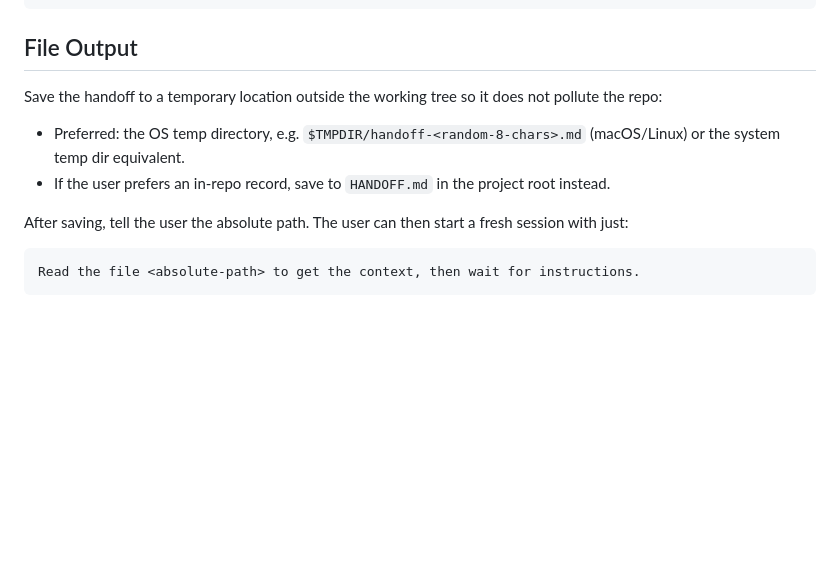
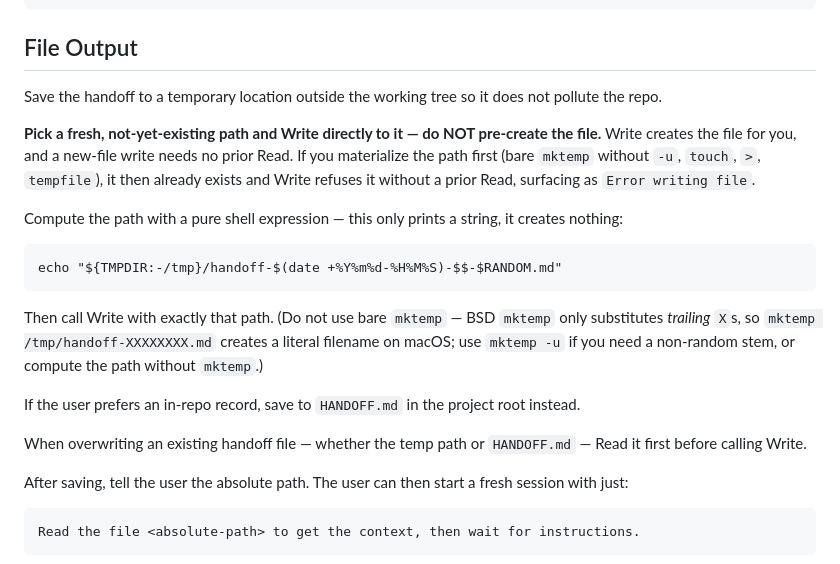
Before and after one commit to nj4x/skills-dev, a Markdown page: session/handoff/SKILL.md, the part around the change. Drawn GitHub-style; blank space fills up the shorter version.

````diff
--- a/session/handoff/SKILL.md
+++ b/session/handoff/SKILL.md
@@ -90,10 +90,21 @@ facts to trust blindly. Then wait for my instructions before taking any action.
 
 ## File Output
 
-Save the handoff to a temporary location outside the working tree so it does not pollute the repo:
+Save the handoff to a temporary location outside the working tree so it does not pollute the repo.
 
-- Preferred: the OS temp directory, e.g. `$TMPDIR/handoff-<random-8-chars>.md` (macOS/Linux) or the system temp dir equivalent.
-- If the user prefers an in-repo record, save to `HANDOFF.md` in the project root instead.
+**Pick a fresh, not-yet-existing path and Write directly to it — do NOT pre-create the file.** Write creates the file for you, and a new-file write needs no prior Read. If you materialize the path first (bare `mktemp` without `-u`, `touch`, `>`, `tempfile`), it then already exists and Write refuses it without a prior Read, surfacing as `Error writing file`.
+
+Compute the path with a pure shell expression — this only prints a string, it creates nothing:
+
+```
+echo "${TMPDIR:-/tmp}/handoff-$(date +%Y%m%d-%H%M%S)-$$-$RANDOM.md"
+```
+
+Then call Write with exactly that path. (Do not use bare `mktemp` — BSD `mktemp` only substitutes *trailing* `X`s, so `mktemp /tmp/handoff-XXXXXXXX.md` creates a literal filename on macOS; use `mktemp -u` if you need a non-random stem, or compute the path without `mktemp`.)
+
+If the user prefers an in-repo record, save to `HANDOFF.md` in the project root instead.
+
+When overwriting an existing handoff file — whether the temp path or `HANDOFF.md` — Read it first before calling Write.
 
 After saving, tell the user the absolute path. The user can then start a fresh session with just:
 
````
Also changed, not shown: docs/research/handoff-file-output-errors.md (added, +94 -0 lines).
